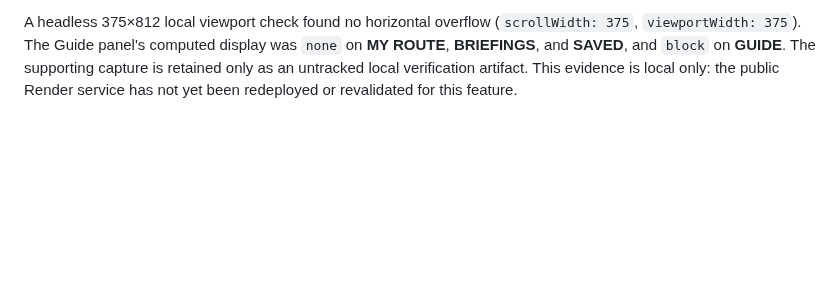
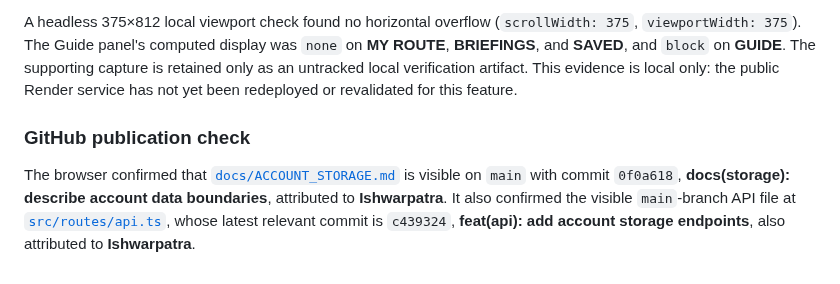
Before and after one commit to Ishwarpatra/CivicFlow, a Markdown page: docs/VALIDATION_NOTES.md, the part around the change. Rendered like a GitHub page; blank space fills up the shorter version.

Commit message:
docs(validation): confirm storage files on GitHub

```diff
--- a/docs/VALIDATION_NOTES.md
+++ b/docs/VALIDATION_NOTES.md
@@ -61,3 +61,7 @@ The complete local regression suite passed: **9 test files and 61 tests**. This
 In an isolated local instance, a disposable account was created without using a live public account. The browser saved **Read the decision** to that account, reloaded the application, and then displayed the card in **SAVED** with the account-storage disclosure. Selecting **Check eligibility** moved the visitor into the dedicated **GUIDE** tab with the relevant prompt. After reloading, the route summary restored the selected step; after marking it explored and reloading again, it restored **“Check eligibility · 1 of 3 stops explored.”**
 
 A headless 375×812 local viewport check found no horizontal overflow (`scrollWidth: 375`, `viewportWidth: 375`). The Guide panel's computed display was `none` on **MY ROUTE**, **BRIEFINGS**, and **SAVED**, and `block` on **GUIDE**. The supporting capture is retained only as an untracked local verification artifact. This evidence is local only: the public Render service has not yet been redeployed or revalidated for this feature.
+
+### GitHub publication check
+
+The browser confirmed that [`docs/ACCOUNT_STORAGE.md`](https://github.com/Ishwarpatra/CivicFlow/blob/main/docs/ACCOUNT_STORAGE.md) is visible on `main` with commit `0f0a618`, **docs(storage): describe account data boundaries**, attributed to **Ishwarpatra**. It also confirmed the visible `main`-branch API file at [`src/routes/api.ts`](https://github.com/Ishwarpatra/CivicFlow/blob/main/src/routes/api.ts), whose latest relevant commit is `c439324`, **feat(api): add account storage endpoints**, also attributed to **Ishwarpatra**.
```
